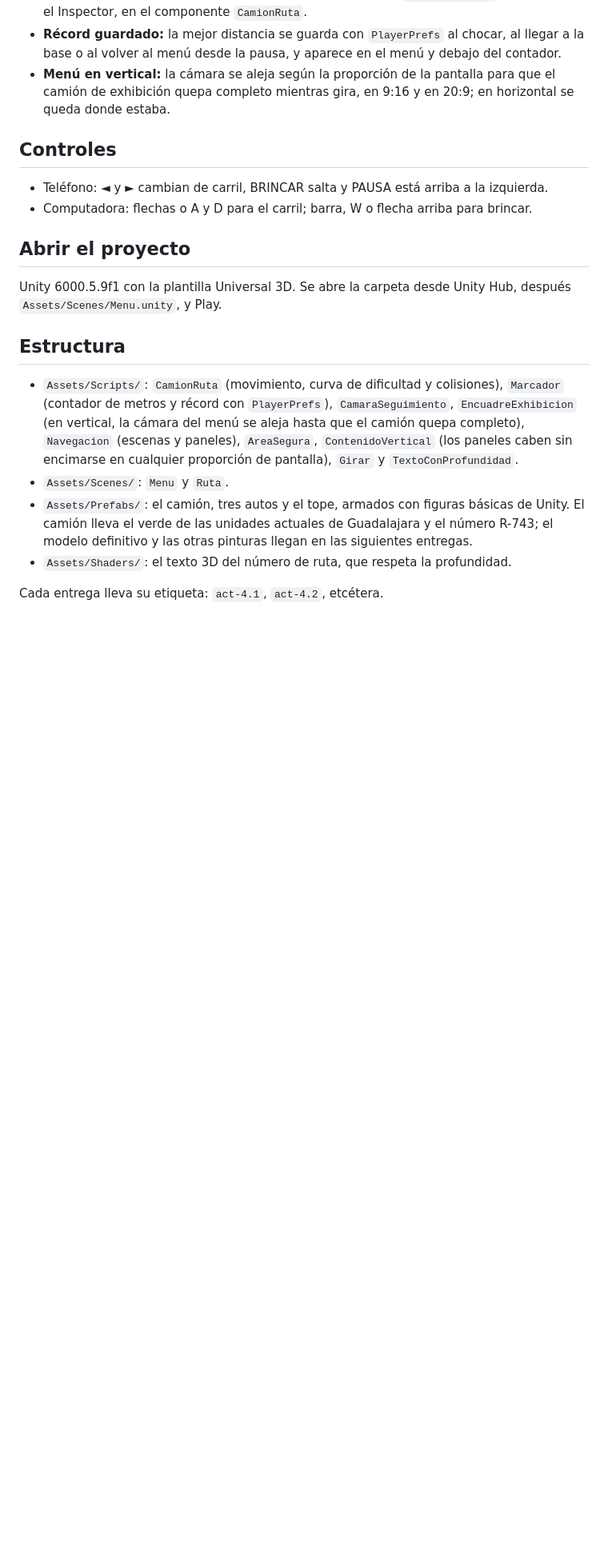
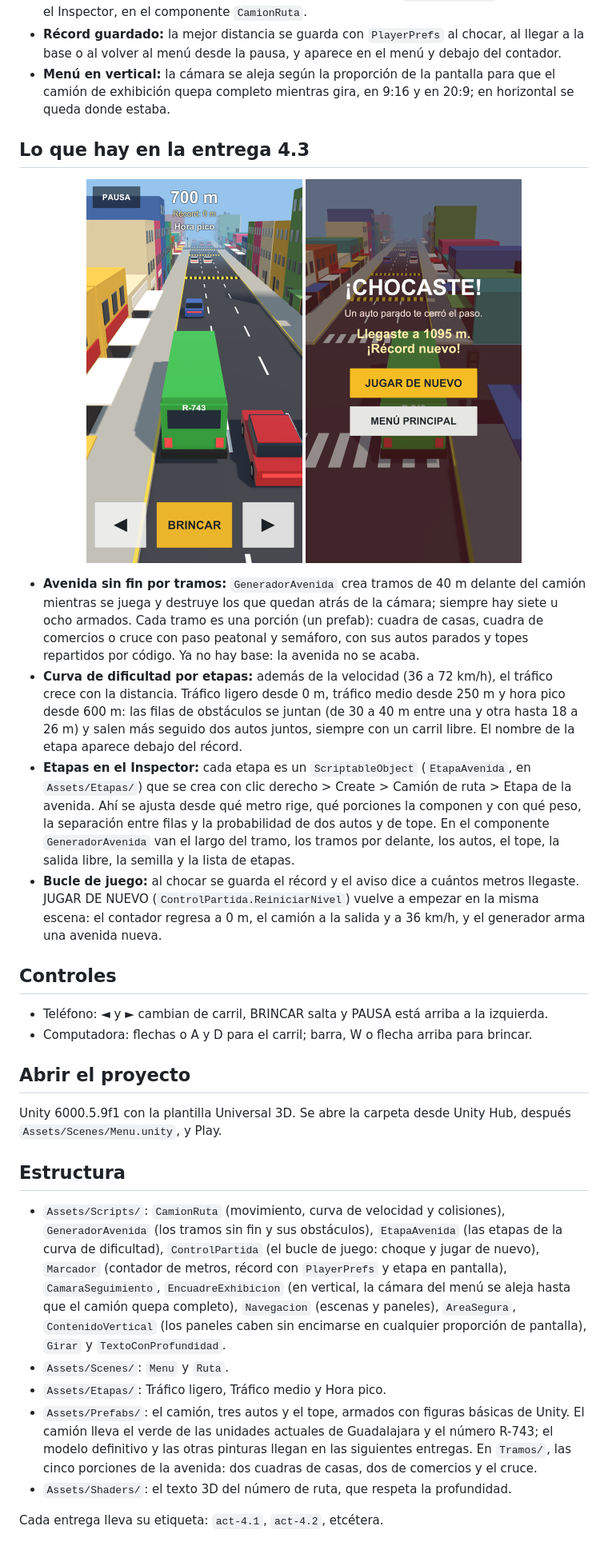
Before and after one commit to hiramAcevedo/ih743_Videojuego_3D, a Markdown page: README.md, the part around the change. Shown at 80% size. Drawn GitHub-style; pictures changed too: docs/capturas/4.3-choque.png (added), docs/capturas/4.3-hora-pico.png (added); blank space fills up the shorter version.

Commit message:
Agrega al README la entrega 4.3 con dos capturas en vertical: la hora pico a los 700 m y el aviso de choque con JUGAR DE NUEVO

```diff
--- a/README.md
+++ b/README.md
@@ -37,6 +37,30 @@ autos parados. Guadalajara, Monterrey y Ciudad de México serán los niveles.
 - **Menú en vertical:** la cámara se aleja según la proporción de la pantalla para que el camión de exhibición quepa
   completo mientras gira, en 9:16 y en 20:9; en horizontal se queda donde estaba.
 
+## Lo que hay en la entrega 4.3
+
+<p align="center">
+  <img src="docs/capturas/4.3-hora-pico.png" width="270" alt="La avenida en la hora pico a los 700 m, en vertical">
+  <img src="docs/capturas/4.3-choque.png" width="270" alt="El aviso de choque con JUGAR DE NUEVO, en vertical">
+</p>
+
+- **Avenida sin fin por tramos:** `GeneradorAvenida` crea tramos de 40 m delante del camión mientras se juega y destruye los
+  que quedan atrás de la cámara; siempre hay siete u ocho armados. Cada tramo es una porción (un prefab): cuadra de casas,
+  cuadra de comercios o cruce con paso peatonal y semáforo, con sus autos parados y topes repartidos por código. Ya no hay
+  base: la avenida no se acaba.
+- **Curva de dificultad por etapas:** además de la velocidad (36 a 72 km/h), el tráfico crece con la distancia. Tráfico
+  ligero desde 0 m, tráfico medio desde 250 m y hora pico desde 600 m: las filas de obstáculos se juntan (de 30 a 40 m
+  entre una y otra hasta 18 a 26 m) y salen más seguido dos autos juntos, siempre con un carril libre. El nombre de la
+  etapa aparece debajo del récord.
+- **Etapas en el Inspector:** cada etapa es un `ScriptableObject` (`EtapaAvenida`, en `Assets/Etapas/`) que se crea con
+  clic derecho > Create > Camión de ruta > Etapa de la avenida. Ahí se ajusta desde qué metro rige, qué porciones la
+  componen y con qué peso, la separación entre filas y la probabilidad de dos autos y de tope. En el componente
+  `GeneradorAvenida` van el largo del tramo, los tramos por delante, los autos, el tope, la salida libre, la semilla y la
+  lista de etapas.
+- **Bucle de juego:** al chocar se guarda el récord y el aviso dice a cuántos metros llegaste. JUGAR DE NUEVO
+  (`ControlPartida.ReiniciarNivel`) vuelve a empezar en la misma escena: el contador regresa a 0 m, el camión a la salida
+  y a 36 km/h, y el generador arma una avenida nueva.
+
 ## Controles
 
 - Teléfono: ◄ y ► cambian de carril, BRINCAR salta y PAUSA está arriba a la izquierda.
@@ -49,15 +73,17 @@ y Play.
 
 ## Estructura
 
-- `Assets/Scripts/`: `CamionRuta` (movimiento, curva de dificultad y colisiones), `Marcador` (contador de metros y récord
-  con `PlayerPrefs`), `CamaraSeguimiento`, `EncuadreExhibicion` (en vertical, la
-  cámara del menú se aleja hasta que el camión quepa completo), `Navegacion` (escenas y paneles),
-  `AreaSegura`, `ContenidoVertical` (los paneles caben sin encimarse en cualquier
-  proporción de pantalla), `Girar` y `TextoConProfundidad`.
+- `Assets/Scripts/`: `CamionRuta` (movimiento, curva de velocidad y colisiones), `GeneradorAvenida` (los tramos sin fin y
+  sus obstáculos), `EtapaAvenida` (las etapas de la curva de dificultad), `ControlPartida` (el bucle de juego: choque y
+  jugar de nuevo), `Marcador` (contador de metros, récord con `PlayerPrefs` y etapa en pantalla), `CamaraSeguimiento`,
+  `EncuadreExhibicion` (en vertical, la cámara del menú se aleja hasta que el camión quepa completo), `Navegacion`
+  (escenas y paneles), `AreaSegura`, `ContenidoVertical` (los paneles caben sin encimarse en cualquier proporción de
+  pantalla), `Girar` y `TextoConProfundidad`.
 - `Assets/Scenes/`: `Menu` y `Ruta`.
+- `Assets/Etapas/`: Tráfico ligero, Tráfico medio y Hora pico.
 - `Assets/Prefabs/`: el camión, tres autos y el tope, armados con figuras básicas de Unity. El camión lleva el verde de
   las unidades actuales de Guadalajara y el número R-743; el modelo definitivo y las otras pinturas llegan en las
-  siguientes entregas.
+  siguientes entregas. En `Tramos/`, las cinco porciones de la avenida: dos cuadras de casas, dos de comercios y el cruce.
 - `Assets/Shaders/`: el texto 3D del número de ruta, que respeta la profundidad.
 
 Cada entrega lleva su etiqueta: `act-4.1`, `act-4.2`, etcétera.
```
